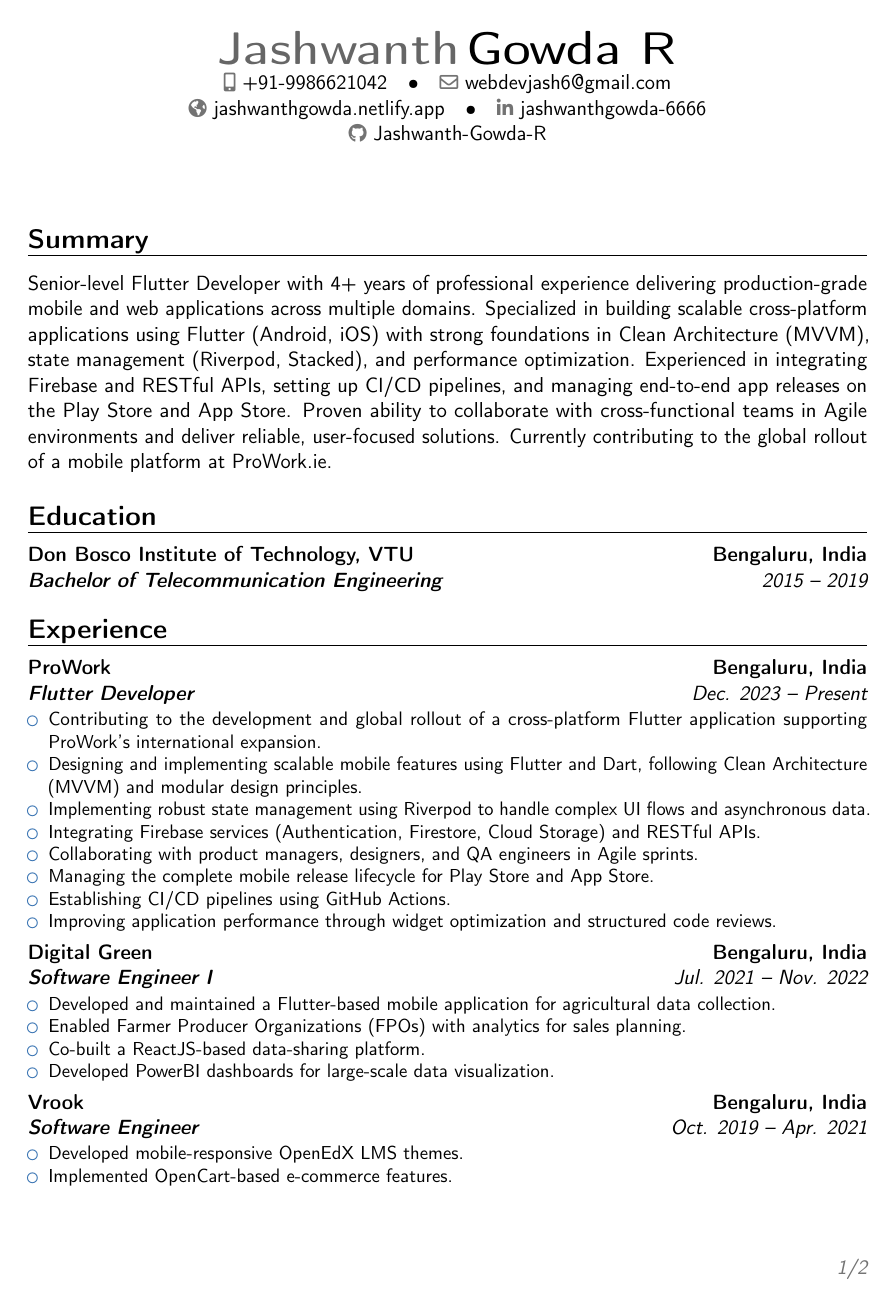
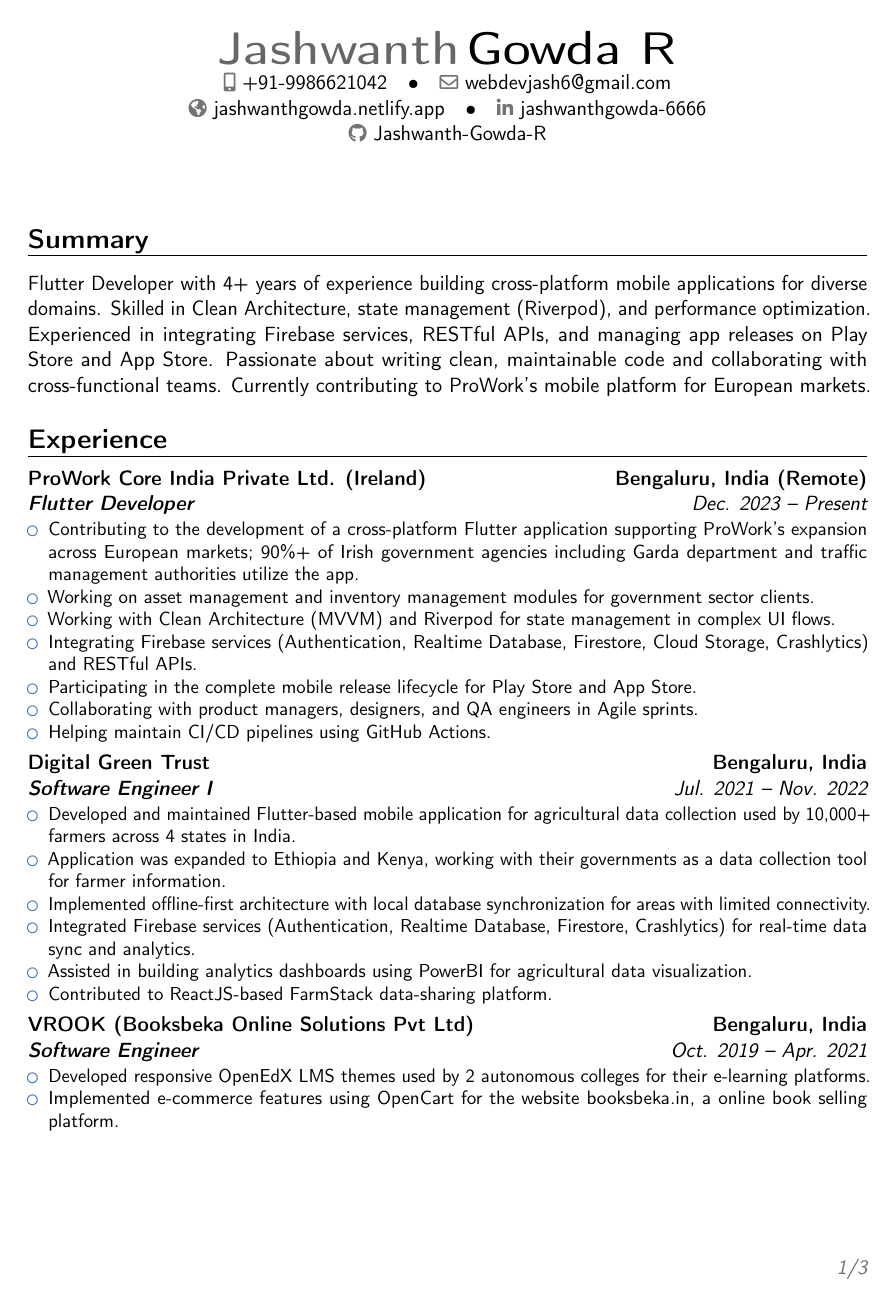
Before and after one commit to Jashwanth-Gowda-R/latex-myResume, a LaTeX CV (jashResume2026.tex): page 1 of 2 before the commit and page 1 of 3 after it. Compiled offline with pdfLaTeX.

Commit message:
updated resume

```diff
--- a/jashResume2026.tex
+++ b/jashResume2026.tex
@@ -71,47 +26,55 @@
 
 % ===================== SUMMARY =====================
 \section{Summary}
-Senior-level Flutter Developer with 4+ years of professional experience delivering production-grade mobile and web applications across multiple domains. Specialized in building scalable cross-platform applications using Flutter (Android, iOS) with strong foundations in Clean Architecture (MVVM), state management (Riverpod, Stacked), and performance optimization. Experienced in integrating Firebase and RESTful APIs, setting up CI/CD pipelines, and managing end-to-end app releases on the Play Store and App Store. Proven ability to collaborate with cross-functional teams in Agile environments and deliver reliable, user-focused solutions. Currently contributing to the global rollout of a mobile platform at ProWork.ie.
-
-% ===================== EDUCATION =====================
-\section{Education}
-\cventry{2015 -- 2019}{\textbf{Bachelor of Telecommunication Engineering}}{Don Bosco Institute of Technology, VTU}{Bengaluru, India}{}{}
+Flutter Developer with 4+ years of experience building cross-platform mobile applications for diverse domains. Skilled in Clean Architecture, state management (Riverpod), and performance optimization. Experienced in integrating Firebase services, RESTful APIs, and managing app releases on Play Store and App Store. Passionate about writing clean, maintainable code and collaborating with cross-functional teams. Currently contributing to ProWork's mobile platform for European markets.
 
 % ===================== EXPERIENCE =====================
 \section{Experience}
 
-\cventry{Dec. 2023 -- Present}{\textbf{Flutter Developer}}{\href{https://www.prowork.ie/}{ProWork}}{Bengaluru, India}{}{
+\cventry{Dec. 2023 -- Present}{\textbf{Flutter Developer}}{\href{https://www.prowork.ie/}{ProWork Core India Private Ltd. (Ireland)}}{Bengaluru, India (Remote)}{}{
 \begin{itemize}
-    \item Contributing to the development and global rollout of a cross-platform Flutter application supporting ProWork’s international expansion.
-    \item Designing and implementing scalable mobile features using Flutter and Dart, following Clean Architecture (MVVM) and modular design principles.
-    \item Implementing robust state management using Riverpod to handle complex UI flows and asynchronous data.
-    \item Integrating Firebase services (Authentication, Firestore, Cloud Storage) and RESTful APIs.
+    \item Contributing to the development of a cross-platform Flutter application supporting ProWork's expansion across European markets; 90\%+ of Irish government agencies including Garda department and traffic management authorities utilize the app.
+    \item Working on asset management and inventory management modules for government sector clients.
+    \item Working with Clean Architecture (MVVM) and Riverpod for state management in complex UI flows.
+    \item Integrating Firebase services (Authentication, Realtime Database, Firestore, Cloud Storage, Crashlytics) and RESTful APIs.
+    \item Participating in the complete mobile release lifecycle for Play Store and App Store.
     \item Collaborating with product managers, designers, and QA engineers in Agile sprints.
-    \item Managing the complete mobile release lifecycle for Play Store and App Store.
-    \item Establishing CI/CD pipelines using GitHub Actions.
-    \item Improving application performance through widget optimization and structured code reviews.
+    \item Helping maintain CI/CD pipelines using GitHub Actions.
 \end{itemize}
 }
 
-\cventry{Jul. 2021 -- Nov. 2022}{\textbf{Software Engineer I}}{\href{https://www.digitalgreen.org/}{Digital Green}}{Bengaluru, India}{}{
+\cventry{Jul. 2021 -- Nov. 2022}{\textbf{Software Engineer I}}{\href{https://www.digitalgreen.org/}{Digital Green Trust}}{Bengaluru, India}{}{
 \begin{itemize}
-    \item Developed and maintained a Flutter-based mobile application for agricultural data collection.
-    \item Enabled Farmer Producer Organizations (FPOs) with analytics for sales planning.
-    \item Co-built a ReactJS-based \href{https://farmstack.co/}{data-sharing platform}.
-    \item Developed PowerBI dashboards for large-scale data visualization.
+    \item Developed and maintained Flutter-based mobile application for agricultural data collection used by 10,000+ farmers across 4 states in India.
+    \item Application was expanded to Ethiopia and Kenya, working with their governments as a data collection tool for farmer information.
+    \item Implemented offline-first architecture with local database synchronization for areas with limited connectivity.
+    \item Integrated Firebase services (Authentication, Realtime Database, Firestore, Crashlytics) for real-time data sync and analytics.
+    \item Assisted in building analytics dashboards using PowerBI for agricultural data visualization.
+    \item Contributed to ReactJS-based \href{https://farmstack.co/}{FarmStack} data-sharing platform.
 \end{itemize}
 }
 
-\cventry{Oct. 2019 -- Apr. 2021}{\textbf{Software Engineer}}{\href{https://vrook.co/}{Vrook}}{Bengaluru, India}{}{
+\cventry{Oct. 2019 -- Apr. 2021}{\textbf{Software Engineer}}{\href{https://vrook.co/}{VROOK (Booksbeka Online Solutions Pvt Ltd)}}{Bengaluru, India}{}{
 \begin{itemize}
-    \item Developed mobile-responsive OpenEdX LMS themes.
-    \item Implemented OpenCart-based e-commerce features.
+    \item Developed responsive OpenEdX LMS themes used by 2 autonomous colleges for their e-learning platforms.
+    \item Implemented e-commerce features using OpenCart for the website booksbeka.in, a online book selling platform.
+\end{itemize}
+}
+
+% ===================== OPEN SOURCE =====================
+\section{Open Source}
+
+\cventry{2026 -- Present}{\textbf{Package Creator}}{\href{https://pub.dev/packages/dynamic_ui_renderer}{dynamic\_ui\_renderer (Flutter)}}{Pub.dev}{}{
+\begin{itemize}
+    \item Created and published a Flutter package for server-driven UI that enables dynamic form rendering from JSON.
+    \item Built a forms \& validation system with 10+ field types and 12+ validation rules.
+    \item Achieved 95\%+ test coverage for the package.
+    \item Package helps developers update UI without app store releases — useful for A/B testing and white-label apps.
+    \item \textbf{Package:} \href{https://pub.dev/packages/dynamic_ui_renderer}{pub.dev/packages/dynamic\_ui\_renderer}
 \end{itemize}
 }
 
 % ===================== INTERNSHIP =====================
-\section{Internships}
-\cventry{Feb. 2019 -- Apr. 2019}{\textbf{Bachelor Project}}{\href{https://www.isro.gov.in/}{ISRO}}{Bengaluru, India}{}{
+\section{Internship}
+\cventry{Feb. 2019 -- Apr. 2019}{\textbf{Research Intern}}{\href{https://www.isro.gov.in/}{ISRO}}{Bengaluru, India}{}{
 \begin{itemize}
-    \item Designed a 1KV DC Rectifier Unit for Doppler Weather Radar systems.
-    \item Worked on mission-critical power supply systems.
```
Also changed, not shown: readme.md (added), jashResume2026.tex (115 more changed lines).
